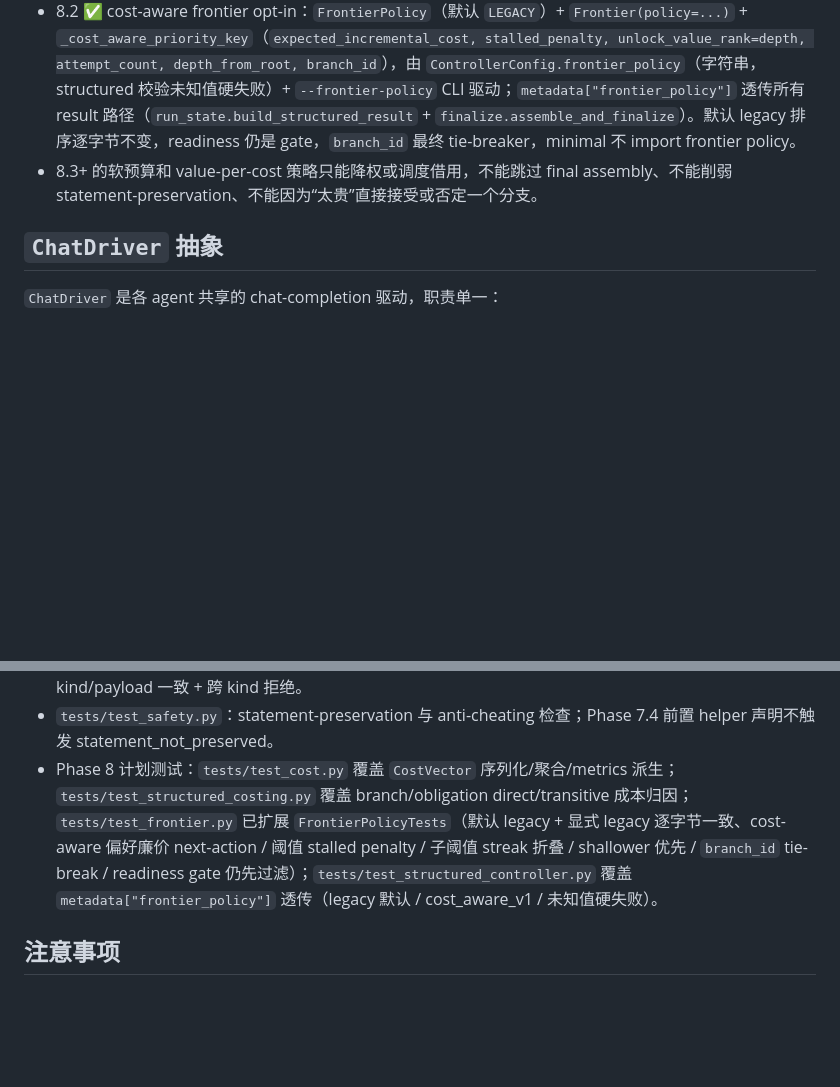
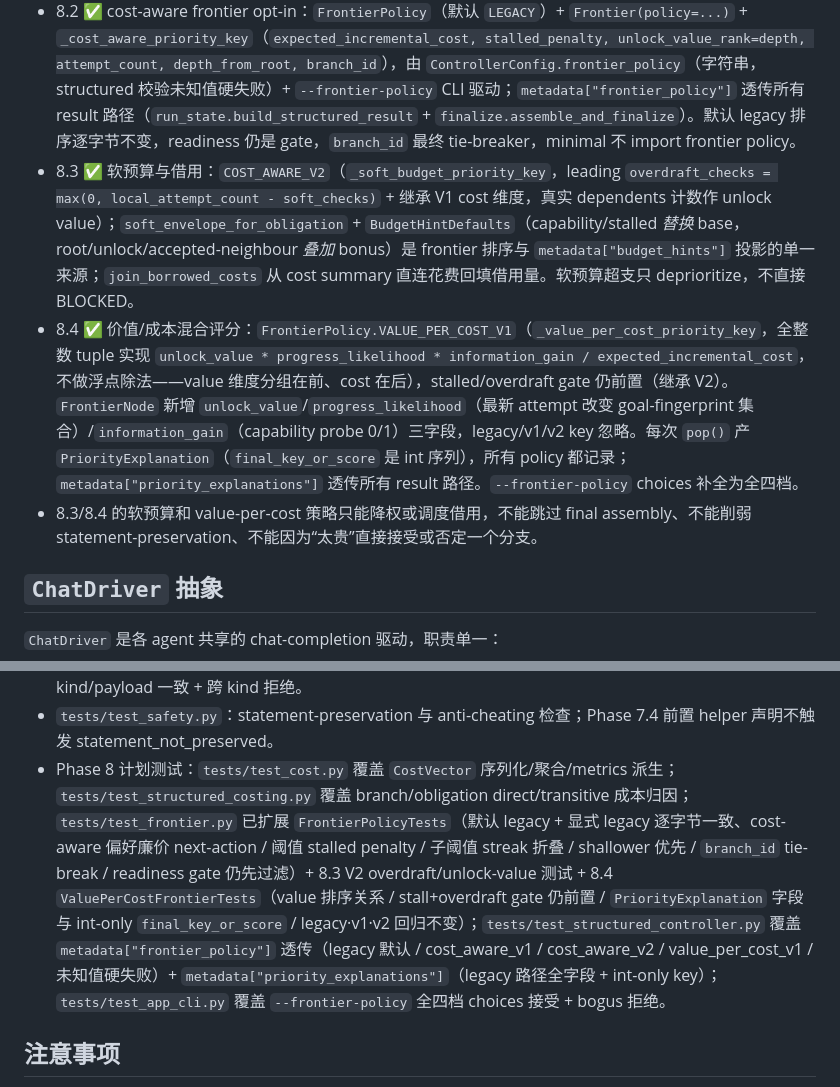
Before and after one commit to anetigone/cssc, a Markdown page: agents.md, 2 parts joined by grey strips. GitHub-like rendering; blank space fills up the shorter version.

Commit message:
Phase 8.4: document value-per-cost frontier policy
Record 8.4 completion in the Phase 8 roadmap (CLAUDE.md) and the
structured frontier / controller / CLI test notes (agents.md).

Co-Authored-By: Claude <noreply@anthropic.com>

```diff
--- a/agents.md
+++ b/agents.md
@@ -258,7 +258,9 @@ agent/
 - 完整方案见 [tmp/phase8_plan.md](tmp/phase8_plan.md)。Phase 8 的核心边界是：成本感知只优化 structured 的调度顺序和预算分配，不改变 checker/safety/reducer/assembly 语义；预算不足只能导致 `PARTIAL` / `BLOCKED` / 预算耗尽类 stop reason，不能把未验证路线标成数学失败。
 - 8.0 ✅ / 8.1 ✅ 只观测不改行为：`agent/search/cost.py` 提供共享成本向量，`agent/search/structured/costing.py` 从 trace/workspace 派生 structured 成本摘要；minimal 可记录 run-level cost，但不 import structured 成本归因模块。
 - 8.2 ✅ cost-aware frontier opt-in：`FrontierPolicy`（默认 `LEGACY`）+ `Frontier(policy=...)` + `_cost_aware_priority_key`（`expected_incremental_cost, stalled_penalty, unlock_value_rank=depth, attempt_count, depth_from_root, branch_id`），由 `ControllerConfig.frontier_policy`（字符串，structured 校验未知值硬失败）+ `--frontier-policy` CLI 驱动；`metadata["frontier_policy"]` 透传所有 result 路径（`run_state.build_structured_result` + `finalize.assemble_and_finalize`）。默认 legacy 排序逐字节不变，readiness 仍是 gate，`branch_id` 最终 tie-breaker，minimal 不 import frontier policy。
-- 8.3+ 的软预算和 value-per-cost 策略只能降权或调度借用，不能跳过 final assembly、不能削弱 statement-preservation、不能因为“太贵”直接接受或否定一个分支。
+- 8.3 ✅ 软预算与借用：`COST_AWARE_V2`（`_soft_budget_priority_key`，leading `overdraft_checks = max(0, local_attempt_count - soft_checks)` + 继承 V1 cost 维度，真实 dependents 计数作 unlock value）；`soft_envelope_for_obligation` + `BudgetHintDefaults`（capability/stalled *替换* base，root/unlock/accepted-neighbour *叠加* bonus）是 frontier 排序与 `metadata["budget_hints"]` 投影的单一来源；`join_borrowed_costs` 从 cost summary 直连花费回填借用量。软预算超支只 deprioritize，不直接 BLOCKED。
+- 8.4 ✅ 价值/成本混合评分：`FrontierPolicy.VALUE_PER_COST_V1`（`_value_per_cost_priority_key`，全整数 tuple 实现 `unlock_value * progress_likelihood * information_gain / expected_incremental_cost`，不做浮点除法——value 维度分组在前、cost 在后），stalled/overdraft gate 仍前置（继承 V2）。`FrontierNode` 新增 `unlock_value`/`progress_likelihood`（最新 attempt 改变 goal-fingerprint 集合）/`information_gain`（capability probe 0/1）三字段，legacy/v1/v2 key 忽略。每次 `pop()` 产 `PriorityExplanation`（`final_key_or_score` 是 int 序列），所有 policy 都记录；`metadata["priority_explanations"]` 透传所有 result 路径。`--frontier-policy` choices 补全为全四档。
+- 8.3/8.4 的软预算和 value-per-cost 策略只能降权或调度借用，不能跳过 final assembly、不能削弱 statement-preservation、不能因为“太贵”直接接受或否定一个分支。
 
 ## `ChatDriver` 抽象
 
@@ -375,7 +377,7 @@ python -m pytest tests/ -q
 - `tests/test_structured_projection.py`：Phase 7.1 workspace context projection；Phase 7.5 helper fact `declaration_id` 透传 + 往返。
 - `tests/test_structured_proposal.py`：Phase 7.2 typed structured action proposal——payload/proposal 往返、validate kind/payload 一致 + 不支持 kind + broaden scope 拒绝、legacy adapter 正确性/idempotent/native 旁路；Phase 7.6 argument/representation payload 往返 + kind/payload 一致 + 跨 kind 拒绝。
 - `tests/test_safety.py`：statement-preservation 与 anti-cheating 检查；Phase 7.4 前置 helper 声明不触发 statement_not_preserved。
-- Phase 8 计划测试：`tests/test_cost.py` 覆盖 `CostVector` 序列化/聚合/metrics 派生；`tests/test_structured_costing.py` 覆盖 branch/obligation direct/transitive 成本归因；`tests/test_frontier.py` 已扩展 `FrontierPolicyTests`（默认 legacy + 显式 legacy 逐字节一致、cost-aware 偏好廉价 next-action / 阈值 stalled penalty / 子阈值 streak 折叠 / shallower 优先 / `branch_id` tie-break / readiness gate 仍先过滤）；`tests/test_structured_controller.py` 覆盖 `metadata["frontier_policy"]` 透传（legacy 默认 / cost_aware_v1 / 未知值硬失败）。
+- Phase 8 计划测试：`tests/test_cost.py` 覆盖 `CostVector` 序列化/聚合/metrics 派生；`tests/test_structured_costing.py` 覆盖 branch/obligation direct/transitive 成本归因；`tests/test_frontier.py` 已扩展 `FrontierPolicyTests`（默认 legacy + 显式 legacy 逐字节一致、cost-aware 偏好廉价 next-action / 阈值 stalled penalty / 子阈值 streak 折叠 / shallower 优先 / `branch_id` tie-break / readiness gate 仍先过滤）+ 8.3 V2 overdraft/unlock-value 测试 + 8.4 `ValuePerCostFrontierTests`（value 排序关系 / stall+overdraft gate 仍前置 / `PriorityExplanation` 字段与 int-only `final_key_or_score` / legacy·v1·v2 回归不变）；`tests/test_structured_controller.py` 覆盖 `metadata["frontier_policy"]` 透传（legacy 默认 / cost_aware_v1 / cost_aware_v2 / value_per_cost_v1 / 未知值硬失败）+ `metadata["priority_explanations"]`（legacy 路径全字段 + int-only key）；`tests/test_app_cli.py` 覆盖 `--frontier-policy` 全四档 choices 接受 + bogus 拒绝。
 
 ## 注意事项
 
```
Also changed, not shown: CLAUDE.md (+1 -1 lines).
